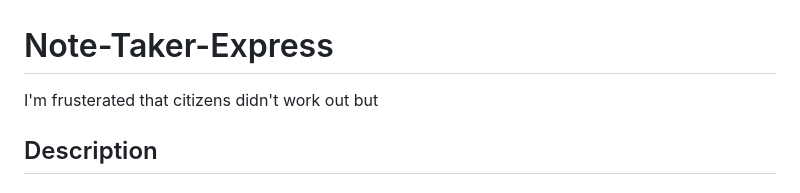
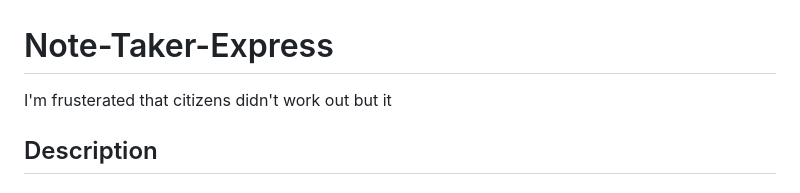
Before and after one commit to codingColinMcM/Note-Taker-Express, a Markdown page: README.md, the part around the change. Rendered like a GitHub page.

```diff
--- a/README.md
+++ b/README.md
@@ -1,6 +1,6 @@
 # Note-Taker-Express
 
-I'm frusterated that citizens didn't work out but
+I'm frusterated that citizens didn't work out but it
 
 ## Description
 
```
